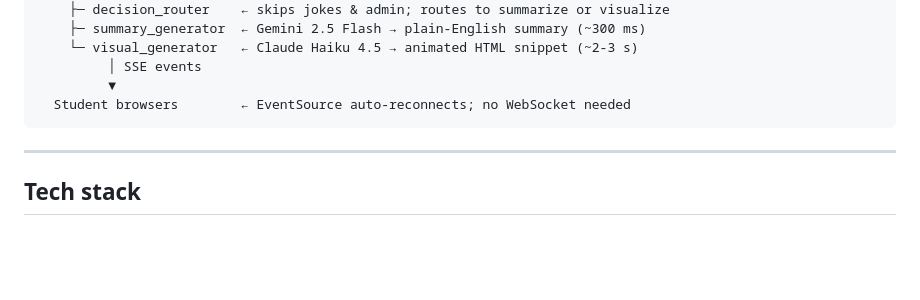
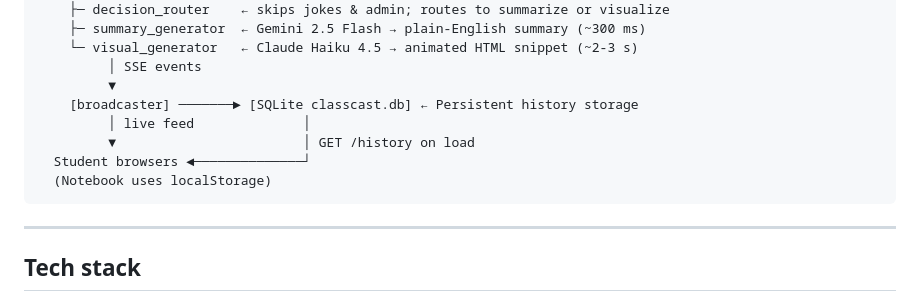
Before and after one commit to BhaveshMRA/ClassCast-Lecture-Assistant, a Markdown page: README.md, the part around the change. Drawn GitHub-style; blank space fills up the shorter version.

Commit message:
docs: update architecture diagram with SQLite and localStorage

````diff
--- a/README.md
+++ b/README.md
@@ -31,7 +31,11 @@ Instructor mic / WAV upload
     └─ visual_generator   ← Claude Haiku 4.5 → animated HTML snippet (~2-3 s)
          │ SSE events
          ▼
-  Student browsers        ← EventSource auto-reconnects; no WebSocket needed
+    [broadcaster] ───────► [SQLite classcast.db] ← Persistent history storage
+         │ live feed              │
+         ▼                        │ GET /history on load
+  Student browsers ◄──────────────┘
+  (Notebook uses localStorage)
 ```
 
 ---
````
